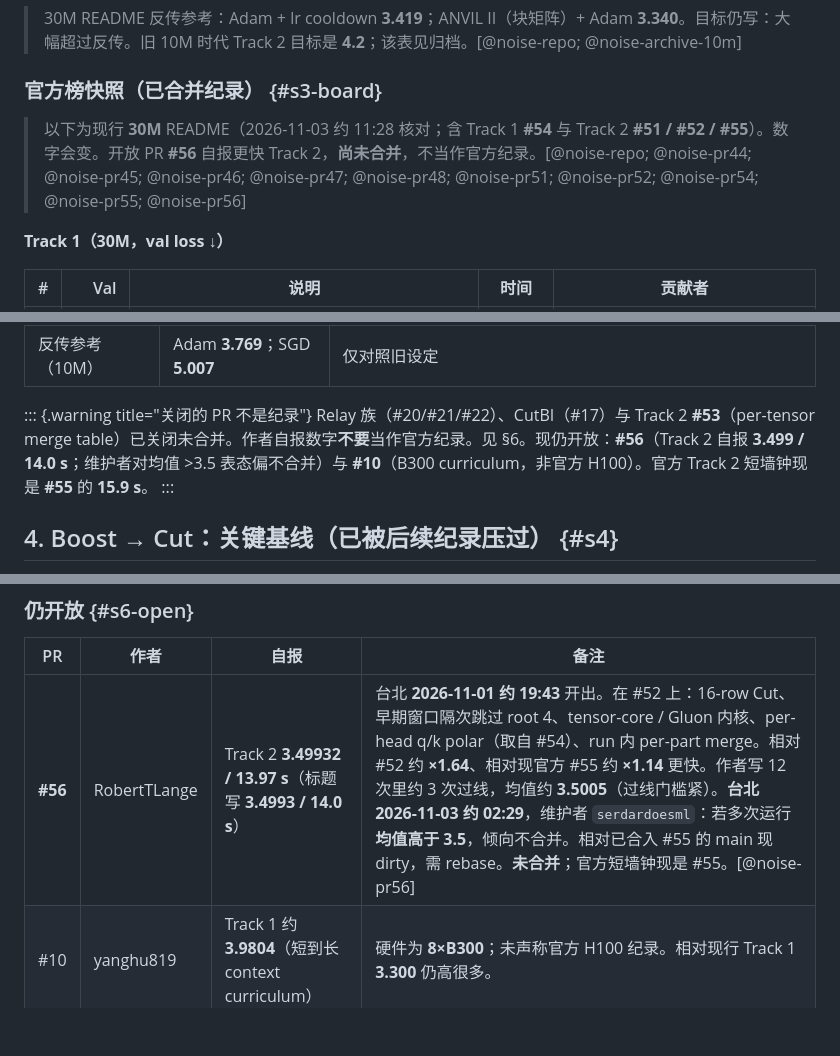
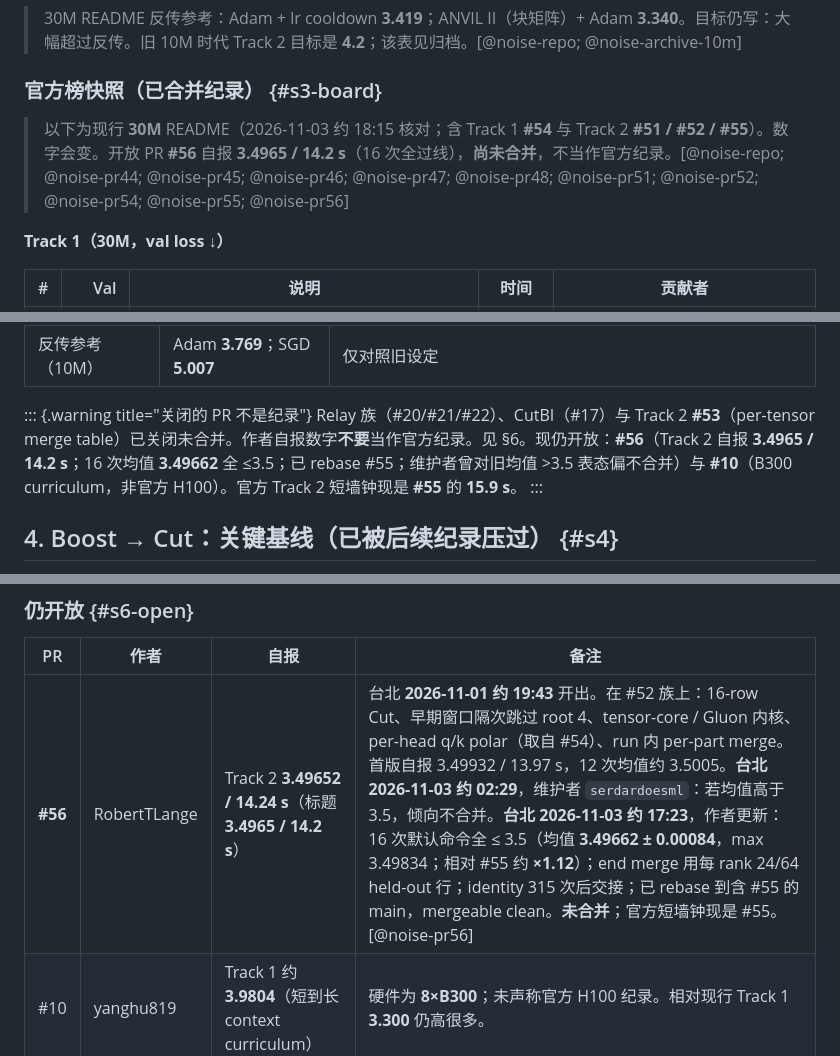
Before and after one commit to MTDickens/thoughts, a Markdown page: content/dust-noise-zo.md, 3 parts joined by grey strips. Rendered like a GitHub page; blank space fills up the shorter version.

```diff
--- a/content/dust-noise-zo.md
+++ b/content/dust-noise-zo.md
@@ -67,7 +67,7 @@ updated: 2026-11-03
 
 ### 官方榜快照（已合并纪录） {#s3-board}
 
-> 以下为现行 **30M** README（2026-11-03 约 11:28 核对；含 Track 1 **#54** 与 Track 2 **#51 / #52 / #55**）。数字会变。开放 PR **#56** 自报更快 Track 2，**尚未合并**，不当作官方纪录。[@noise-repo; @noise-pr44; @noise-pr45; @noise-pr46; @noise-pr47; @noise-pr48; @noise-pr51; @noise-pr52; @noise-pr54; @noise-pr55; @noise-pr56]
+> 以下为现行 **30M** README（2026-11-03 约 18:15 核对；含 Track 1 **#54** 与 Track 2 **#51 / #52 / #55**）。数字会变。开放 PR **#56** 自报 **3.4965 / 14.2 s**（16 次全过线），**尚未合并**，不当作官方纪录。[@noise-repo; @noise-pr44; @noise-pr45; @noise-pr46; @noise-pr47; @noise-pr48; @noise-pr51; @noise-pr52; @noise-pr54; @noise-pr55; @noise-pr56]
 
 **Track 1（30M，val loss ↓）**
 
@@ -109,7 +109,7 @@ updated: 2026-11-03
 | 反传参考（10M） | Adam **3.769**；SGD **5.007** | 仅对照旧设定 |
 
 ::: {.warning title="关闭的 PR 不是纪录"}
-Relay 族（#20/#21/#22）、CutBI（#17）与 Track 2 **#53**（per-tensor merge table）已关闭未合并。作者自报数字**不要**当作官方纪录。见 §6。现仍开放：**#56**（Track 2 自报 **3.499 / 14.0 s**；维护者对均值 >3.5 表态偏不合并）与 **#10**（B300 curriculum，非官方 H100）。官方 Track 2 短墙钟现是 **#55** 的 **15.9 s**。
+Relay 族（#20/#21/#22）、CutBI（#17）与 Track 2 **#53**（per-tensor merge table）已关闭未合并。作者自报数字**不要**当作官方纪录。见 §6。现仍开放：**#56**（Track 2 自报 **3.4965 / 14.2 s**；16 次均值 **3.49662** 全 ≤3.5；已 rebase #55；维护者曾对旧均值 >3.5 表态偏不合并）与 **#10**（B300 curriculum，非官方 H100）。官方 Track 2 短墙钟现是 **#55** 的 **15.9 s**。
 :::
 
 ## 4. Boost → Cut：关键基线（已被后续纪录压过） {#s4}
@@ -238,7 +238,7 @@ Relay 族（#20/#21/#22）、CutBI（#17）与 Track 2 **#53**（per-tensor merg
 
 | PR | 作者 | 自报 | 备注 |
 |---|---|---|---|
-| **#56** | RobertTLange | Track 2 **3.49932 / 13.97 s**（标题写 **3.4993 / 14.0 s**） | 台北 **2026-11-01 约 19:43** 开出。在 #52 上：16-row Cut、早期窗口隔次跳过 root 4、tensor-core / Gluon 内核、per-head q/k polar（取自 #54）、run 内 per-part merge。相对 #52 约 **×1.64**、相对现官方 #55 约 **×1.14** 更快。作者写 12 次里约 3 次过线，均值约 **3.5005**（过线门槛紧）。**台北 2026-11-03 约 02:29**，维护者 `serdardoesml`：若多次运行**均值高于 3.5**，倾向不合并。相对已合入 #55 的 main 现 dirty，需 rebase。**未合并**；官方短墙钟现是 #55。[@noise-pr56] |
+| **#56** | RobertTLange | Track 2 **3.49652 / 14.24 s**（标题 **3.4965 / 14.2 s**） | 台北 **2026-11-01 约 19:43** 开出。在 #52 族上：16-row Cut、早期窗口隔次跳过 root 4、tensor-core / Gluon 内核、per-head q/k polar（取自 #54）、run 内 per-part merge。首版自报 3.49932 / 13.97 s，12 次均值约 3.5005。**台北 2026-11-03 约 02:29**，维护者 `serdardoesml`：若均值高于 3.5，倾向不合并。**台北 2026-11-03 约 17:23**，作者更新：16 次默认命令全 ≤ 3.5（均值 **3.49662 ± 0.00084**，max 3.49834；相对 #55 约 **×1.12**）；end merge 用每 rank 24/64 held-out 行；identity 315 次后交接；已 rebase 到含 #55 的 main，mergeable clean。**未合并**；官方短墙钟现是 #55。[@noise-pr56] |
 | #10 | yanghu819 | Track 1 约 **3.9804**（短到长 context curriculum） | 硬件为 **8×B300**；未声称官方 H100 纪录。相对现行 Track 1 **3.300** 仍高很多。 |
 
 ## 7. 学术史（仅背景） {#s7}
```
Also changed, not shown: other parts of content/dust-noise-zo.md (+5 -5 lines).
